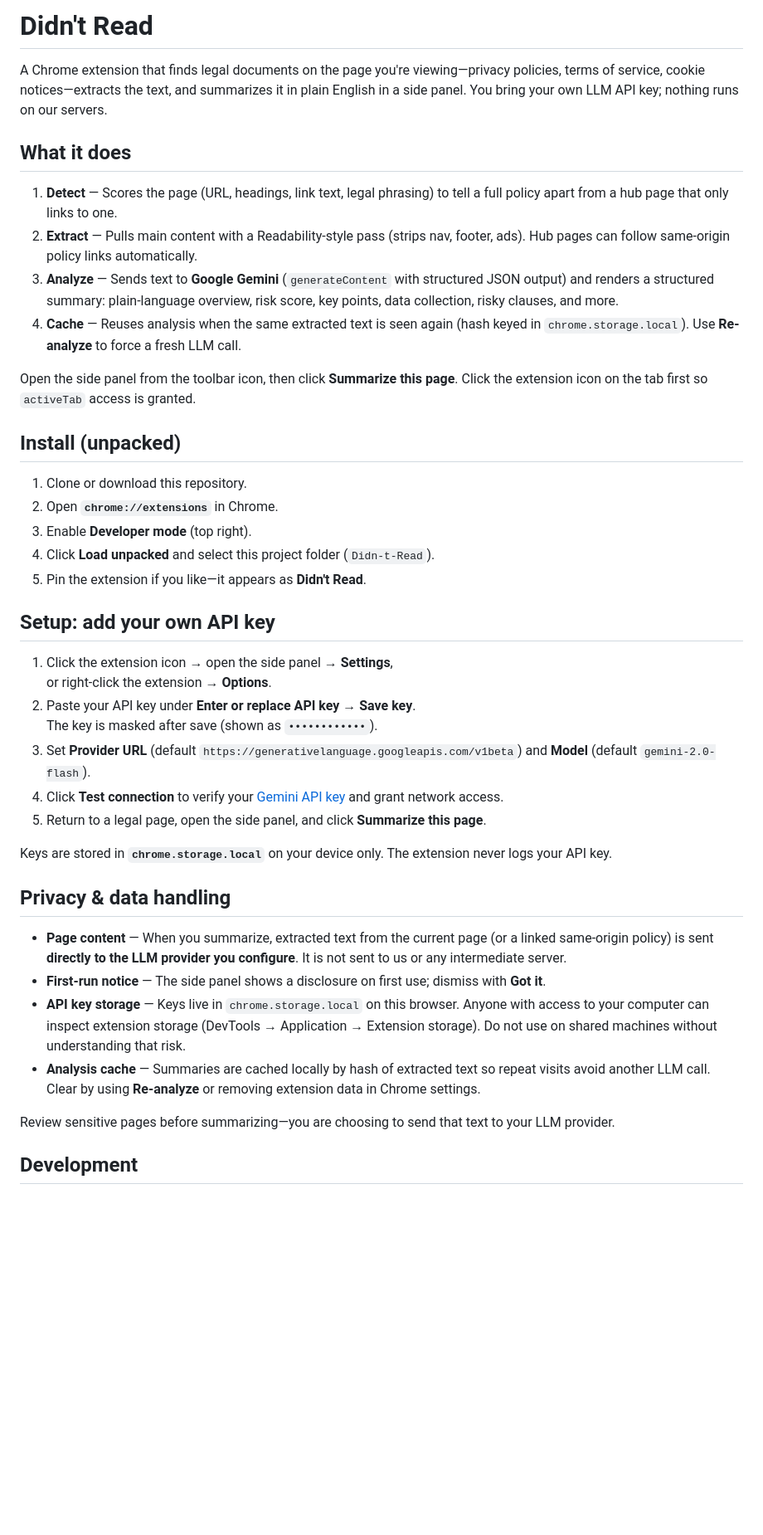
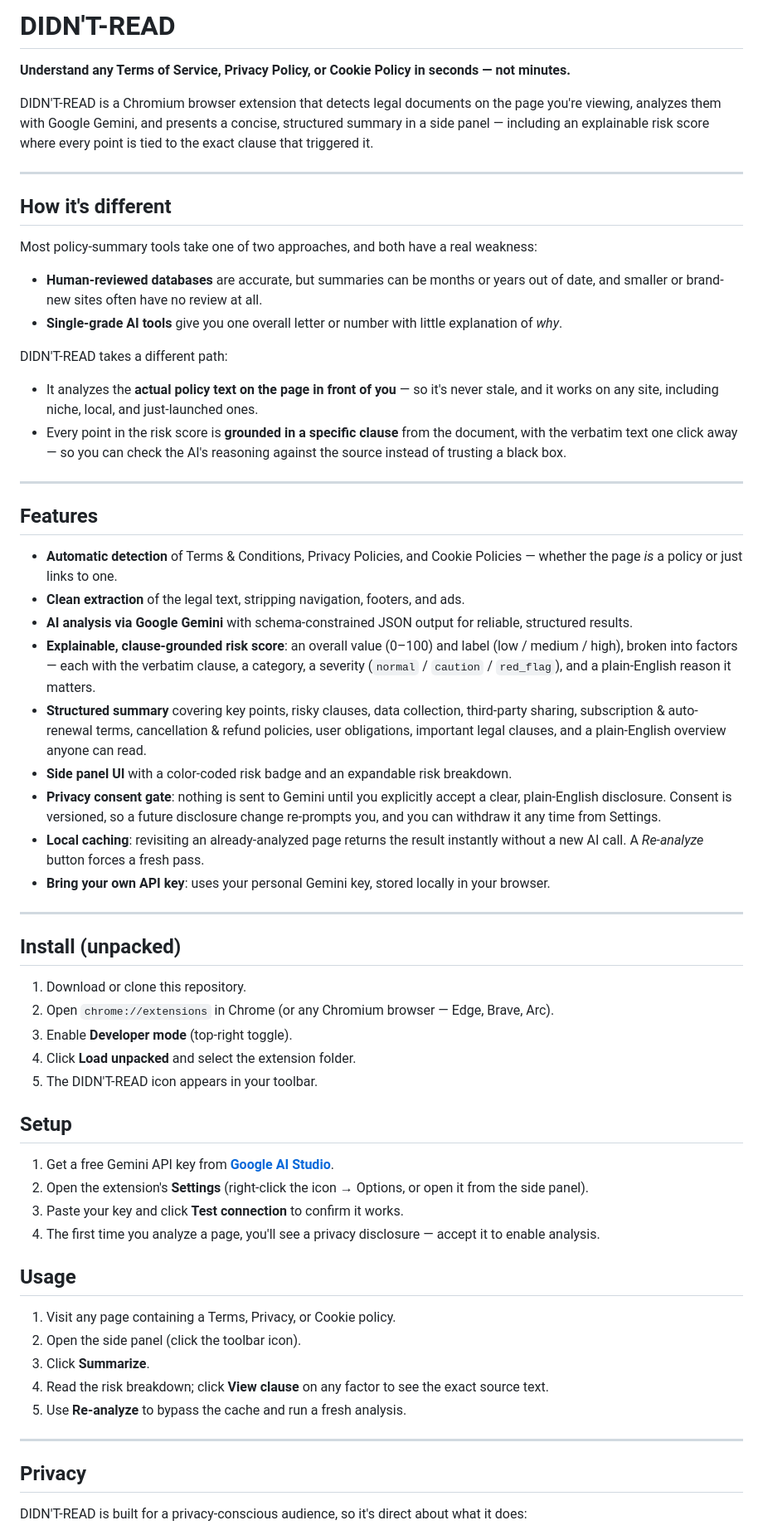
Before and after one commit to samsuljahith/Didn-t-Read, a Markdown page: README.md, the part around one of its changes. Shown at 83% size. Drawn GitHub-style; blank space fills up the shorter version.

```diff
--- a/README.md
+++ b/README.md
@@ -1,44 +1,65 @@
-# Didn't Read
+# DIDN'T-READ
 
-A Chrome extension that finds legal documents on the page you're viewing—privacy policies, terms of service, cookie notices—extracts the text, and summarizes it in plain English in a side panel. You bring your own LLM API key; nothing runs on our servers.
+**Understand any Terms of Service, Privacy Policy, or Cookie Policy in seconds — not minutes.**
 
-## What it does
+DIDN'T-READ is a Chromium browser extension that detects legal documents on the page you're viewing, analyzes them with Google Gemini, and presents a concise, structured summary in a side panel — including an explainable risk score where every point is tied to the exact clause that triggered it.
 
-1. **Detect** — Scores the page (URL, headings, link text, legal phrasing) to tell a full policy apart from a hub page that only links to one.
-2. **Extract** — Pulls main content with a Readability-style pass (strips nav, footer, ads). Hub pages can follow same-origin policy links automatically.
-3. **Analyze** — Sends text to **Google Gemini** (`generateContent` with structured JSON output) and renders a structured summary: plain-language overview, risk score, key points, data collection, risky clauses, and more.
-4. **Cache** — Reuses analysis when the same extracted text is seen again (hash keyed in `chrome.storage.local`). Use **Re-analyze** to force a fresh LLM call.
+---
 
-Open the side panel from the toolbar icon, then click **Summarize this page**. Click the extension icon on the tab first so `activeTab` access is granted.
+## How it's different
+
+Most policy-summary tools take one of two approaches, and both have a real weakness:
+
+- **Human-reviewed databases** are accurate, but summaries can be months or years out of date, and smaller or brand-new sites often have no review at all.
+- **Single-grade AI tools** give you one overall letter or number with little explanation of *why*.
+
+DIDN'T-READ takes a different path:
+
+- It analyzes the **actual policy text on the page in front of you** — so it's never stale, and it works on any site, including niche, local, and just-launched ones.
+- Every point in the risk score is **grounded in a specific clause** from the document, with the verbatim text one click away — so you can check the AI's reasoning against the source instead of trusting a black box.
+
+---
+
+## Features
+
+- **Automatic detection** of Terms & Conditions, Privacy Policies, and Cookie Policies — whether the page *is* a policy or just links to one.
+- **Clean extraction** of the legal text, stripping navigation, footers, and ads.
+- **AI analysis via Google Gemini** with schema-constrained JSON output for reliable, structured results.
+- **Explainable, clause-grounded risk score**: an overall value (0–100) and label (low / medium / high), broken into factors — each with the verbatim clause, a category, a severity (`normal` / `caution` / `red_flag`), and a plain-English reason it matters.
+- **Structured summary** covering key points, risky clauses, data collection, third-party sharing, subscription & auto-renewal terms, cancellation & refund policies, user obligations, important legal clauses, and a plain-English overview anyone can read.
+- **Side panel UI** with a color-coded risk badge and an expandable risk breakdown.
+- **Privacy consent gate**: nothing is sent to Gemini until you explicitly accept a clear, plain-English disclosure. Consent is versioned, so a future disclosure change re-prompts you, and you can withdraw it any time from Settings.
+- **Local caching**: revisiting an already-analyzed page returns the result instantly without a new AI call. A *Re-analyze* button forces a fresh pass.
+- **Bring your own API key**: uses your personal Gemini key, stored locally in your browser.
+
+---
 
 ## Install (unpacked)
 
-1. Clone or download this repository.
-2. Open **`chrome://extensions`** in Chrome.
-3. Enable **Developer mode** (top right).
-4. Click **Load unpacked** and select this project folder (`Didn-t-Read`).
-5. Pin the extension if you like—it appears as **Didn't Read**.
+1. Download or clone this repository.
+2. Open `chrome://extensions` in Chrome (or any Chromium browser — Edge, Brave, Arc).
+3. Enable **Developer mode** (top-right toggle).
+4. Click **Load unpacked** and select the extension folder.
+5. The DIDN'T-READ icon appears in your toolbar.
 
-## Setup: add your own API key
+## Setup
 
-1. Click the extension icon → open the side panel → **Settings**,
-   or right-click the extension → **Options**.
-2. Paste your API key under **Enter or replace API key** → **Save key**.
-   The key is masked after save (shown as `••••••••••••`).
-3. Set **Provider URL** (default `https://generativelanguage.googleapis.com/v1beta`) and **Model** (default `gemini-2.0-flash`).
-4. Click **Test connection** to verify your [Gemini API key](https://aistudio.google.com/apikey) and grant network access.
-5. Return to a legal page, open the side panel, and click **Summarize this page**.
+1. Get a free Gemini API key from **[Google AI Studio](https://aistudio.google.com/apikey)**.
+2. Open the extension's **Settings** (right-click the icon → Options, or open it from the side panel).
+3. Paste your key and click **Test connection** to confirm it works.
+4. The first time you analyze a page, you'll see a privacy disclosure — accept it to enable analysis.
 
-Keys are stored in **`chrome.storage.local`** on your device only. The extension never logs your API key.
+## Usage
 
-## Privacy & data handling
+1. Visit any page containing a Terms, Privacy, or Cookie policy.
+2. Open the side panel (click the toolbar icon).
+3. Click **Summarize**.
+4. Read the risk breakdown; click **View clause** on any factor to see the exact source text.
+5. Use **Re-analyze** to bypass the cache and run a fresh analysis.
 
-- **Page content** — When you summarize, extracted text from the current page (or a linked same-origin policy) is sent **directly to the LLM provider you configure**. It is not sent to us or any intermediate server.
-- **First-run notice** — The side panel shows a disclosure on first use; dismiss with **Got it**.
-- **API key storage** — Keys live in `chrome.storage.local` on this browser. Anyone with access to your computer can inspect extension storage (DevTools → Application → Extension storage). Do not use on shared machines without understanding that risk.
-- **Analysis cache** — Summaries are cached locally by hash of extracted text so repeat visits avoid another LLM call. Clear by using **Re-analyze** or removing extension data in Chrome settings.
+---
 
-Review sensitive pages before summarizing—you are choosing to send that text to your LLM provider.
+## Privacy
 
-## Development
+DIDN'T-READ is built for a privacy-conscious audience, so it's direct about what it does:
 
```
Also changed, not shown: other parts of README.md (+44 -28 lines).
